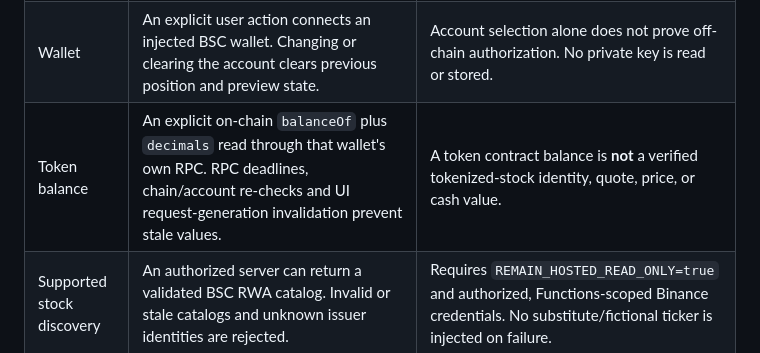
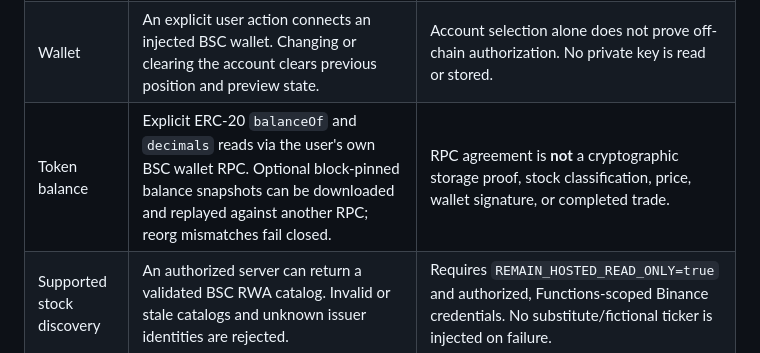
Before and after one commit to Tajudeeen/remain, a Markdown page: docs/product-realism-audit.md, the part around the change. Drawn GitHub-style.

Commit message:
Connect block-pinned BSC evidence capture and replay to product build and docs

```diff
--- a/docs/product-realism-audit.md
+++ b/docs/product-realism-audit.md
@@ -6,7 +6,7 @@ Audited on 2026-10-09. This document separates **actual data paths** from test f
 |---|---|---|
 | Home | Displays service status fetched from the deployed, same-origin live-read and execution status APIs. Does not display a fabricated holding or cash balance. | Status means configured/unavailable, **not** authenticated, executable or settled. A timeout produces unknown. |
 | Wallet | An explicit user action connects an injected BSC wallet. Changing or clearing the account clears previous position and preview state. | Account selection alone does not prove off-chain authorization. No private key is read or stored. |
-| Token balance | An explicit on-chain `balanceOf` plus `decimals` read through that wallet's own RPC. RPC deadlines, chain/account re-checks and UI request-generation invalidation prevent stale values. | A token contract balance is **not** a verified tokenized-stock identity, quote, price, or cash value. |
+| Token balance | Explicit ERC-20 `balanceOf` and `decimals` reads via the user's own BSC wallet RPC. Optional block-pinned balance snapshots can be downloaded and replayed against another RPC; reorg mismatches fail closed. | RPC agreement is **not** a cryptographic storage proof, stock classification, price, wallet signature, or completed trade. |
 | Supported stock discovery | An authorized server can return a validated BSC RWA catalog. Invalid or stale catalogs and unknown issuer identities are rejected. | Requires `REMAIN_HOSTED_READ_ONLY=true` and authorized, Functions-scoped Binance credentials. No substitute/fictional ticker is injected on failure. |
 | Wallet holdings | With the supported RWA catalog loaded, the user can explicitly scan up to 8 contracts per request. Only positive, observed balances are shown. Failed RPC reads remain unknown. Selecting a holding supplies only a token contract to the live workflow. | A partially scanned catalog is labelled as partial. It does not represent all wallet assets or infer dollar valuation. Provider RPC rate limits may reduce scan coverage. |
 | Cash-first RFQ | The existing bounded cash search uses a fresh supported position and market and attempts live quotes with user-chosen cash and retention limits. | Server capability and actual holdings/quotes are mandatory. No cached/fabricated quote fallback or guarantee of sellable size. |
```
